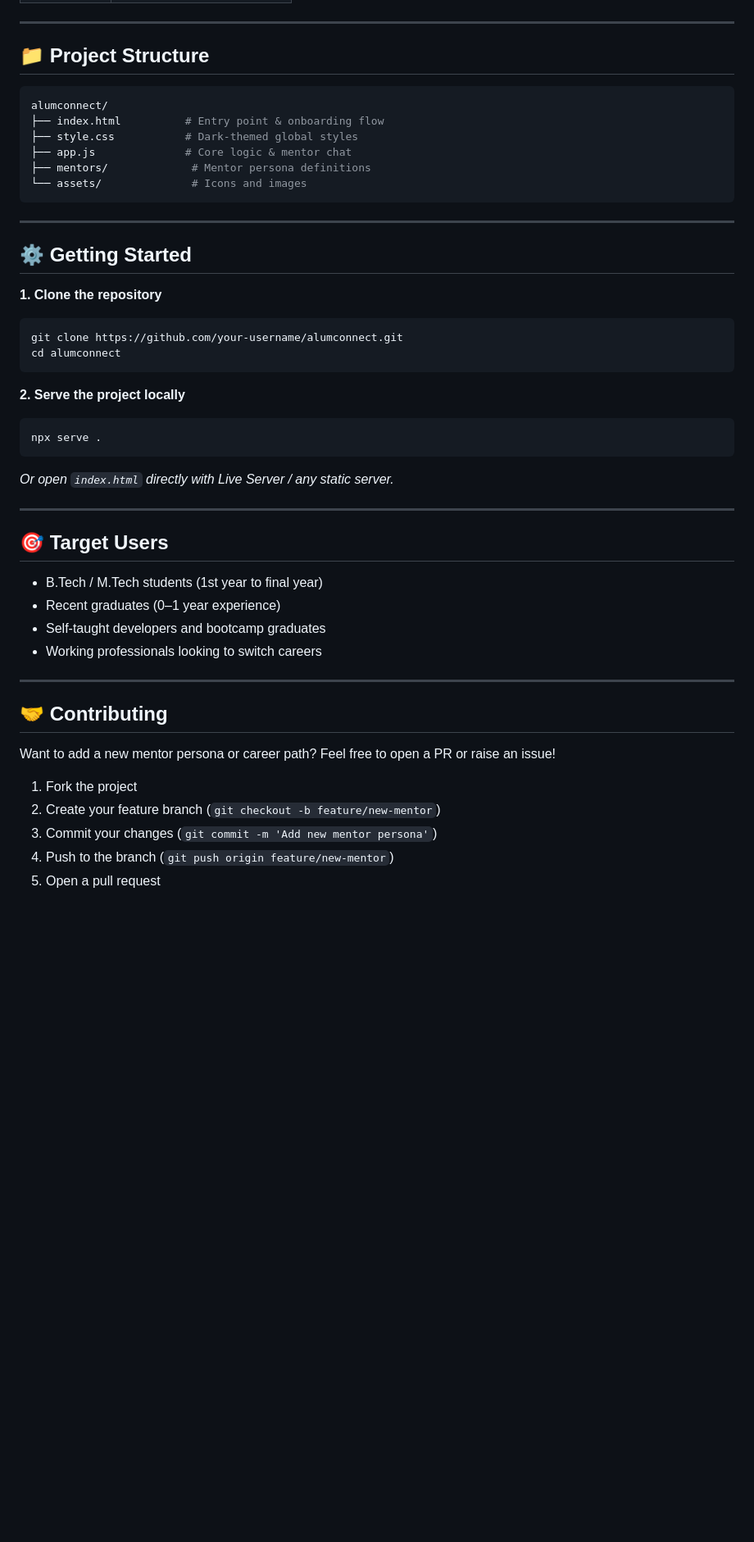
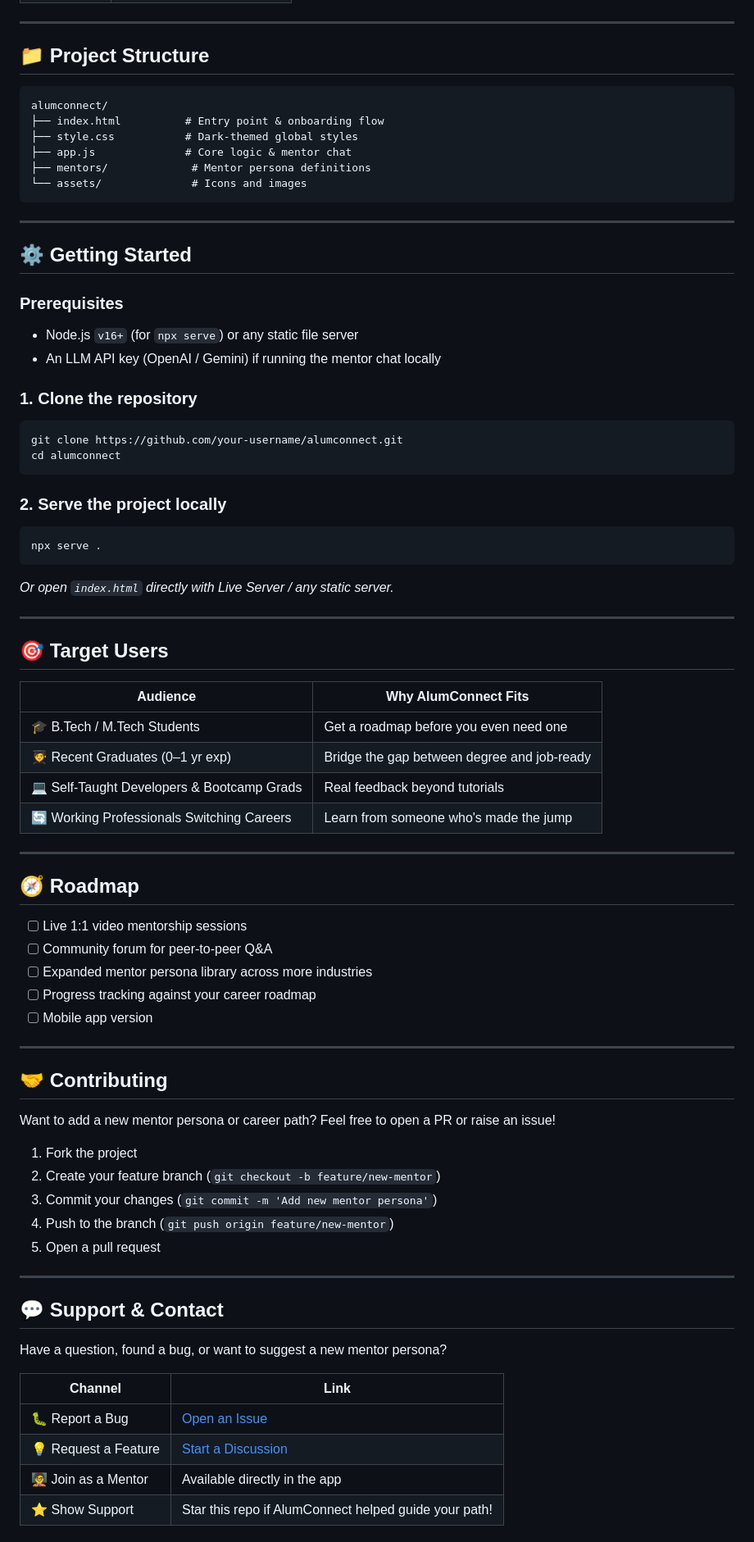
Before and after one commit to kschouhanpali-coder/Alumni-AI-Chatbot, a Markdown page: README.md, the part around one of its changes. Shown at 82% size. Rendered like a GitHub page; blank space fills up the shorter version.

````diff
--- a/README.md
+++ b/README.md
@@ -113,7 +121,7 @@ A personalized alumni mentor (e.g., *Priya Sharma, ML Engineer at an AI startup*
 
 ## 📁 Project Structure
 
-```bash
+```
 alumconnect/
 ├── index.html          # Entry point & onboarding flow
 ├── style.css           # Dark-themed global styles
@@ -126,13 +134,17 @@ alumconnect/
 
 ## ⚙️ Getting Started
 
-**1. Clone the repository**
+### Prerequisites
+- Node.js `v16+` (for `npx serve`) or any static file server
+- An LLM API key (OpenAI / Gemini) if running the mentor chat locally
+
+### 1. Clone the repository
 ```bash
 git clone https://github.com/your-username/alumconnect.git
 cd alumconnect
 ```
 
-**2. Serve the project locally**
+### 2. Serve the project locally
 ```bash
 npx serve .
 ```
@@ -143,10 +155,22 @@ npx serve .
 
 ## 🎯 Target Users
 
-- B.Tech / M.Tech students (1st year to final year)
-- Recent graduates (0–1 year experience)
-- Self-taught developers and bootcamp graduates
-- Working professionals looking to switch careers
+| Audience | Why AlumConnect Fits |
+|---|---|
+| 🎓 B.Tech / M.Tech Students | Get a roadmap before you even need one |
+| 🧑‍🎓 Recent Graduates (0–1 yr exp) | Bridge the gap between degree and job-ready |
+| 💻 Self-Taught Developers & Bootcamp Grads | Real feedback beyond tutorials |
+| 🔄 Working Professionals Switching Careers | Learn from someone who's made the jump |
+
+---
+
+## 🧭 Roadmap
+
+- [ ] Live 1:1 video mentorship sessions
+- [ ] Community forum for peer-to-peer Q&A
+- [ ] Expanded mentor persona library across more industries
+- [ ] Progress tracking against your career roadmap
+- [ ] Mobile app version
 
 ---
 
@@ -159,3 +183,17 @@ Want to add a new mentor persona or career path? Feel free to open a PR or raise
 3. Commit your changes (`git commit -m 'Add new mentor persona'`)
 4. Push to the branch (`git push origin feature/new-mentor`)
 5. Open a pull request
+
+---
+
+## 💬 Support & Contact
+
+Have a question, found a bug, or want to suggest a new mentor persona?
+
+| Channel | Link |
+|---|---|
+| 🐛 Report a Bug | [Open an Issue](https://github.com/your-username/alumconnect/issues) |
+| 💡 Request a Feature | [Start a Discussion](https://github.com/your-username/alumconnect/discussions) |
+| 🧑‍🏫 Join as a Mentor | Available directly in the app |
+| ⭐ Show Support | Star this repo if AlumConnect helped guide your path! |
+
````
Also changed, not shown: other parts of README.md (+37 -1 lines).
